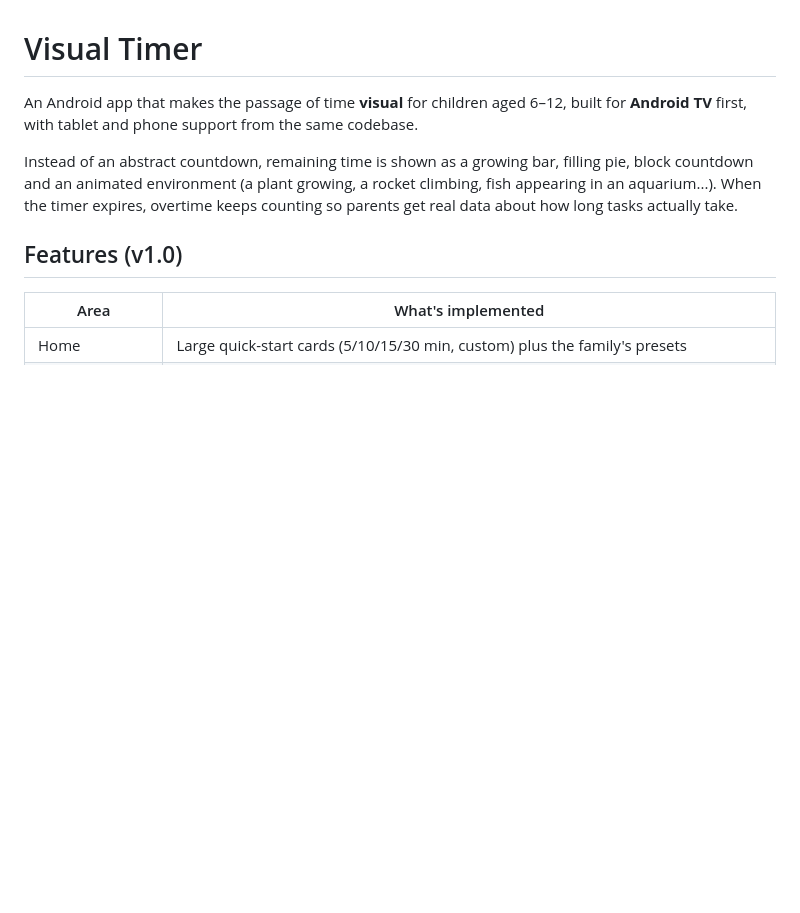
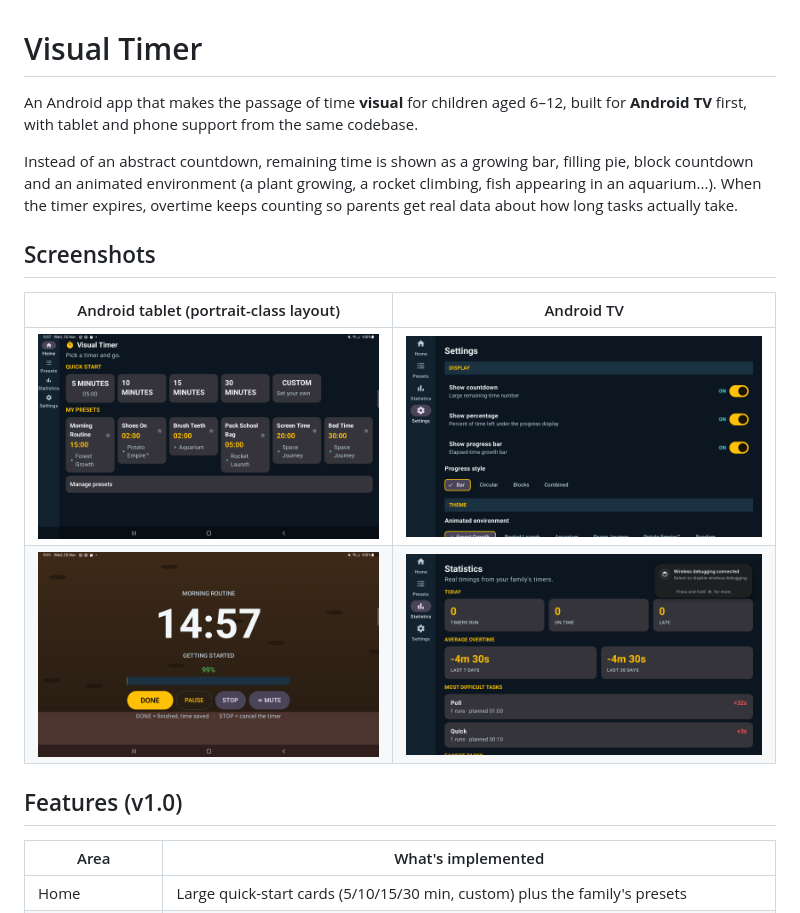
Before and after one commit to ben0551/visual-timer, a Markdown page: README.md, the part around the change. GitHub-like rendering; pictures changed too: docs/screenshots/home-tablet.png (added), docs/screenshots/settings-tv.png (added), docs/screenshots/statistics-tv.png (added); blank space fills up the shorter version.

Commit message:
Add screenshots to the README (tablet + Android TV)

```diff
--- a/README.md
+++ b/README.md
@@ -7,6 +7,13 @@ Instead of an abstract countdown, remaining time is shown as a growing bar, fill
 block countdown and an animated environment (a plant growing, a rocket climbing, fish
 appearing in an aquarium...). When the timer expires, overtime keeps counting so parents get
 real data about how long tasks actually take.
+
+## Screenshots
+
+| Android tablet (portrait-class layout) | Android TV |
+| --- | --- |
+| ![Home - quick start cards](docs/screenshots/home-tablet.png) | ![Settings - remote-first controls](docs/screenshots/settings-tv.png) |
+| ![Running timer with wrapped controls](docs/screenshots/timer-tablet.png) | ![Statistics dashboard](docs/screenshots/statistics-tv.png) |
 
 ## Features (v1.0)
 
```
